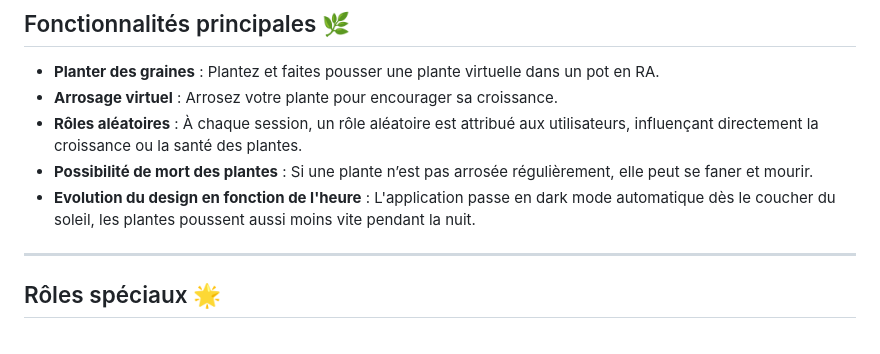
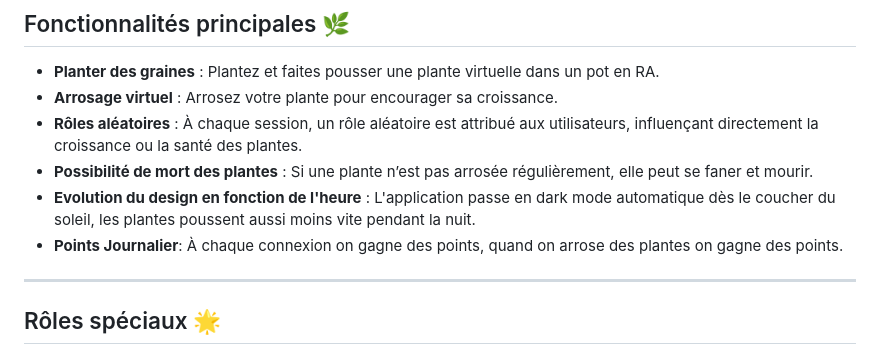
Before and after one commit to mmicastres/2024-25-sae501-safwa_mohammed_thomas_lisa, a Markdown page: README.md, the part around the change. GitHub-like rendering.

```diff
--- a/README.md
+++ b/README.md
@@ -11,6 +11,7 @@
 - **Rôles aléatoires** : À chaque session, un rôle aléatoire est attribué aux utilisateurs, influençant directement la croissance ou la santé des plantes.
 - **Possibilité de mort des plantes** : Si une plante n’est pas arrosée régulièrement, elle peut se faner et mourir.
 - **Evolution du design en fonction de l'heure** : L'application passe en dark mode automatique dès le coucher du soleil, les plantes poussent aussi moins vite pendant la nuit.
+- **Points Journalier**: À chaque connexion on gagne des points, quand on arrose des plantes on gagne des points.
 
 
 ---
```
